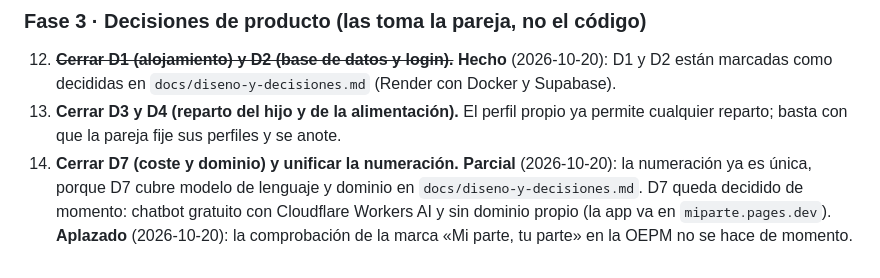
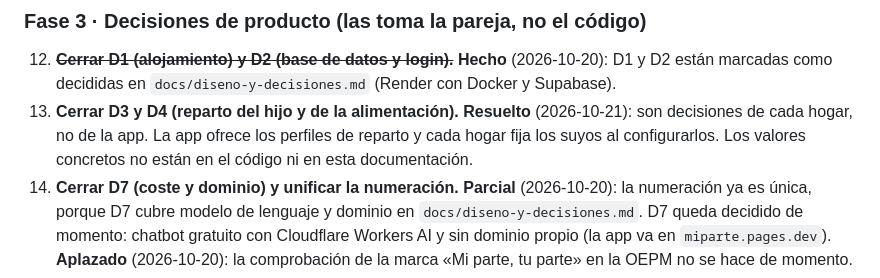
Before and after one commit to mallenera/miparte, a Markdown page: docs/plan-de-accion.md, the part around the change. Rendered like a GitHub page.

```diff
--- a/docs/plan-de-accion.md
+++ b/docs/plan-de-accion.md
@@ -71,7 +71,7 @@ Las fases van en orden de prioridad. Cada ítem indica su criterio de hecho.
 ### Fase 3 · Decisiones de producto (las toma la pareja, no el código)
 
 12. ~~**Cerrar D1 (alojamiento) y D2 (base de datos y login).**~~ **Hecho** (2026-10-20): D1 y D2 están marcadas como decididas en `docs/diseno-y-decisiones.md` (Render con Docker y Supabase).
-13. **Cerrar D3 y D4 (reparto del hijo y de la alimentación).** El perfil propio ya permite cualquier reparto; basta con que la pareja fije sus perfiles y se anote.
+13. **Cerrar D3 y D4 (reparto del hijo y de la alimentación).** **Resuelto** (2026-10-21): son decisiones de cada hogar, no de la app. La app ofrece los perfiles de reparto y cada hogar fija los suyos al configurarlos. Los valores concretos no están en el código ni en esta documentación.
 14. **Cerrar D7 (coste y dominio) y unificar la numeración.** **Parcial** (2026-10-20): la numeración ya es única, porque D7 cubre modelo de lenguaje y dominio en `docs/diseno-y-decisiones.md`. D7 queda decidido de momento: chatbot gratuito con Cloudflare Workers AI y sin dominio propio (la app va en `miparte.pages.dev`). **Aplazado** (2026-10-20): la comprobación de la marca «Mi parte, tu parte» en la OEPM no se hace de momento.
 
 ### Fase 4 · Funcionalidad pendiente (por utilidad)
```
Also changed, not shown: docs/diseno-y-decisiones.md (+5 -5 lines).
